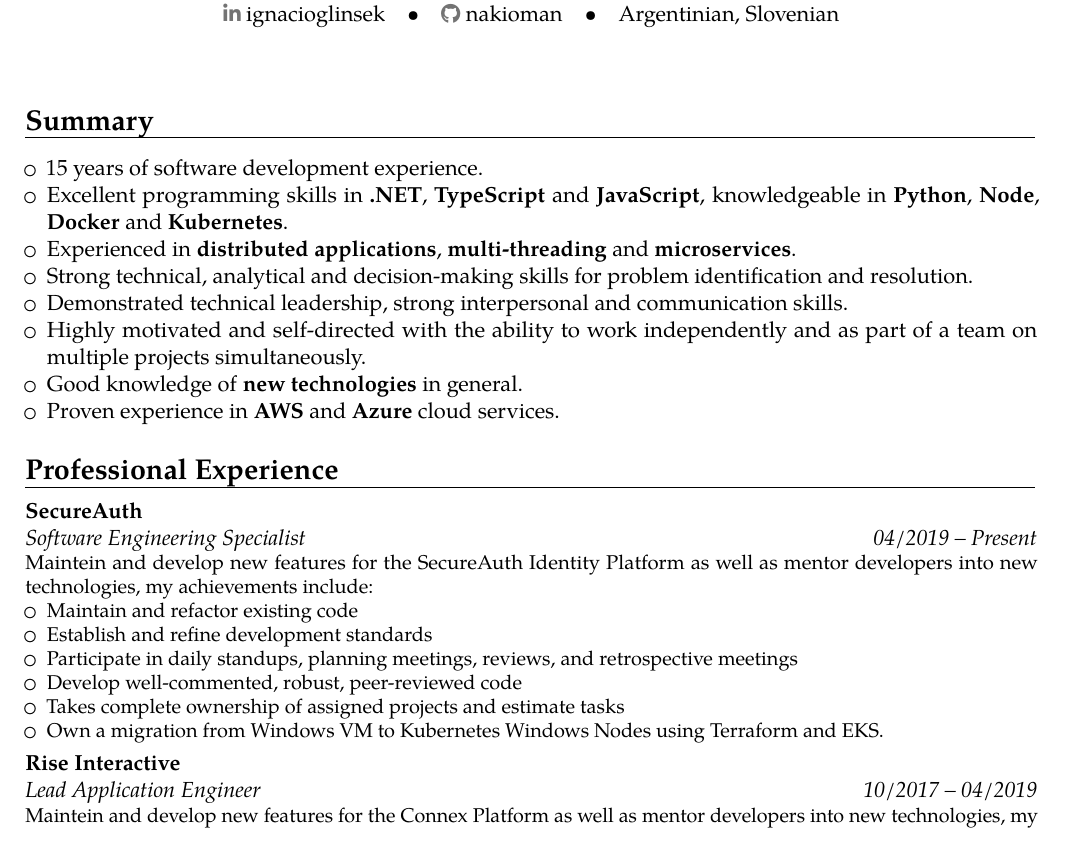
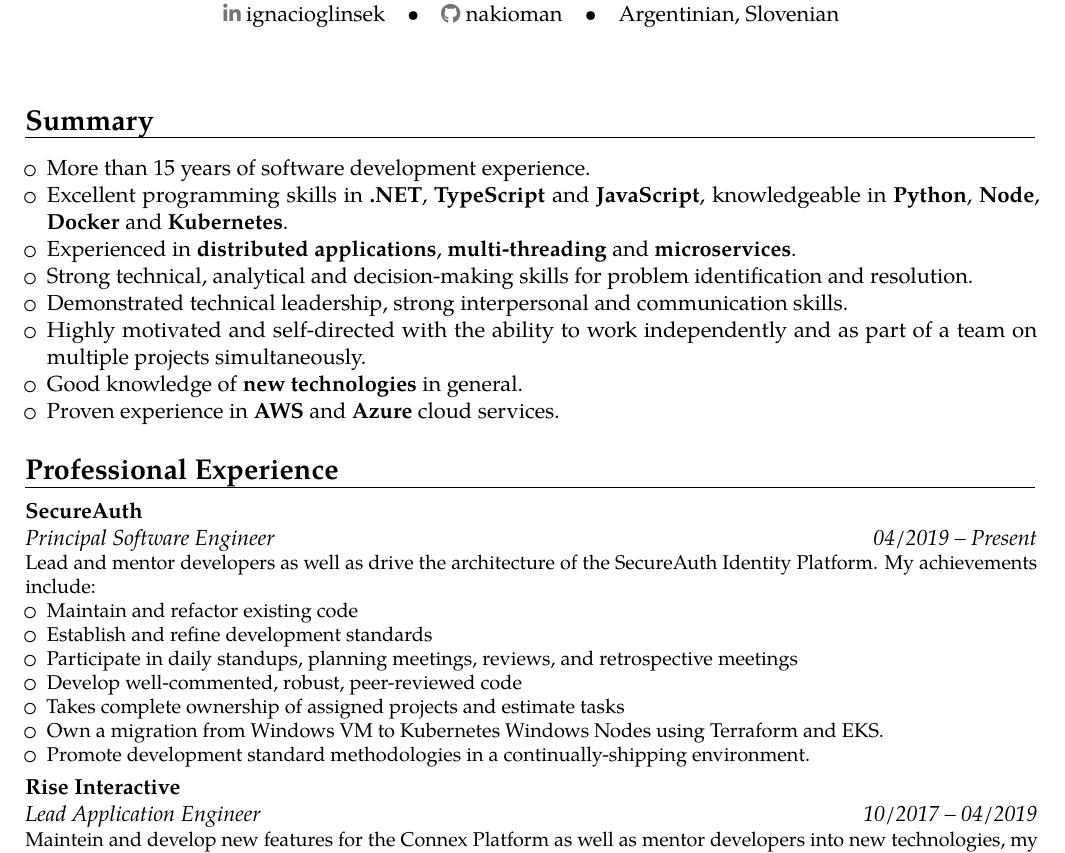
Before and after one commit to nakioman/CV, a LaTeX CV (Ignacio_Glinsek-CV.tex): part of page 1 of 2, cut so that both start at the same text. Compiled offline with pdfLaTeX.

Commit message:
Updated SecureAuth title

```diff
--- a/Ignacio_Glinsek-CV.tex
+++ b/Ignacio_Glinsek-CV.tex
@@ -45,7 +45,7 @@
 
 \section{Summary}
 \begin{itemize}
-  \item	15 years of software development experience.
+  \item	More than 15 years of software development experience.
   \item Excellent programming skills in \textbf{.NET}, \textbf{TypeScript} and \textbf{JavaScript},
         knowledgeable in \textbf{Python}, \textbf{Node}, \textbf{Docker} and \textbf{Kubernetes}.
   \item	Experienced in \textbf{distributed applications}, \textbf{multi-threading} and \textbf{microservices}.
@@ -58,8 +58,8 @@
 \end{itemize}
 
 \section{Professional Experience}
-\cventry{04/2019 -- Present}{Software Engineering Specialist}{SecureAuth}{}{}{Maintein and develop new features for the
-  \httplink[SecureAuth Identity Platform]{https://www.secureauth.com/products/identity-platform} as well as mentor developers into new technologies, my achievements include:
+\cventry{04/2019 -- Present}{Principal Software Engineer}{SecureAuth}{}{}{Lead and mentor developers as well as drive the architecture of the
+  \httplink[SecureAuth Identity Platform]{https://www.secureauth.com/identity-access-management/}. My achievements include:
   \begin{itemize}
     \item Maintain and refactor existing code
     \item Establish and refine development standards
@@ -67,6 +67,7 @@
     \item Develop well-commented, robust, peer-reviewed code
     \item Takes complete ownership of assigned projects and estimate tasks
     \item Own a migration from Windows VM to Kubernetes Windows Nodes using Terraform and EKS.
+    \item Promote development standard methodologies in a continually-shipping environment.
   \end{itemize}}
 \cventry{10/2017 -- 04/2019}{Lead Application Engineer}{Rise Interactive}{}{}{Maintein and develop new features for the
   \httplink[Connex Platform]{www.riseinteractive.com/connex} as well as mentor developers into new technologies, my achievements include:
```
